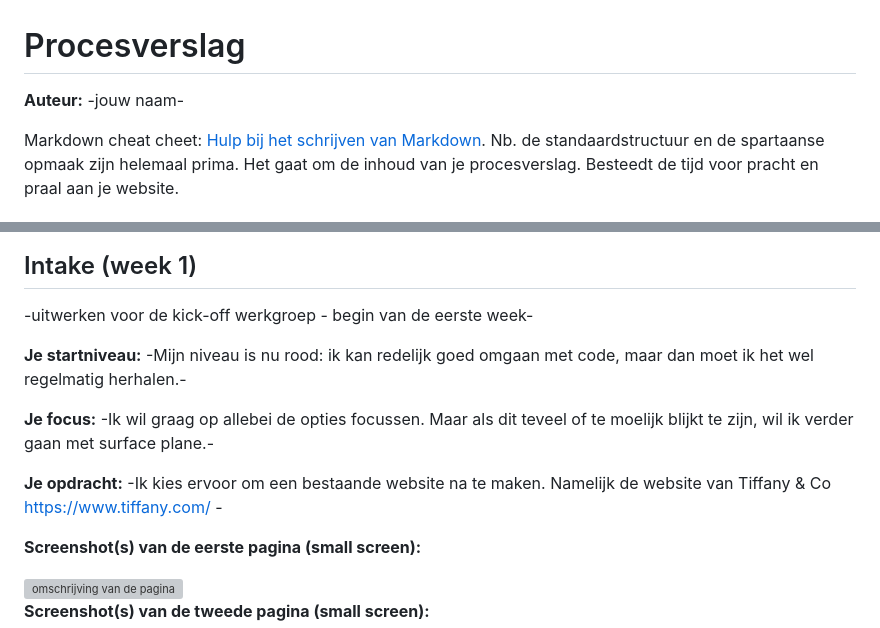
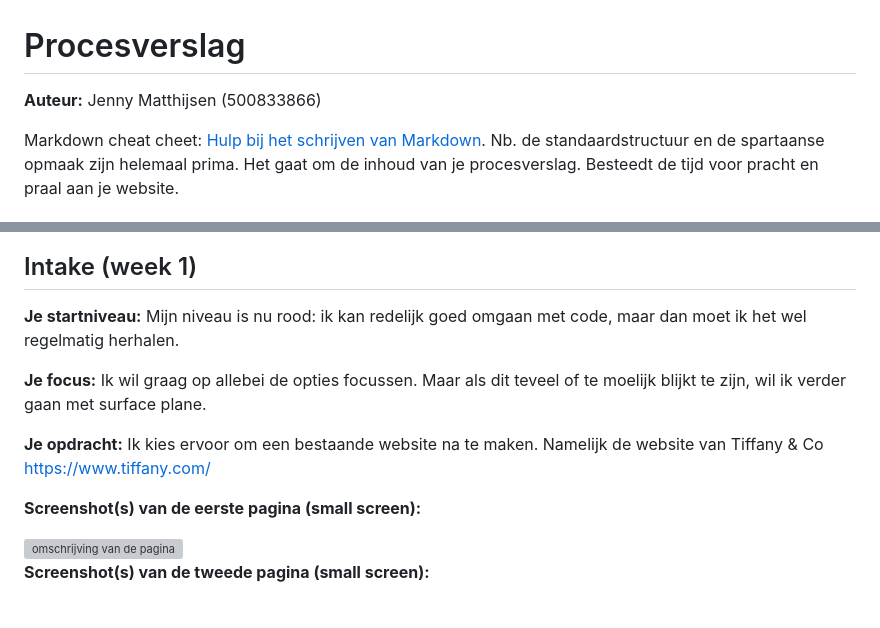
Before and after one commit to jennymatthijsen/blokweb, a Markdown page: readme.md, 2 parts joined by grey strips. Rendered like a GitHub page; blank space fills up the shorter version; grey boxes are pictures that could not be loaded.

```diff
--- a/readme.md
+++ b/readme.md
@@ -1,5 +1,5 @@
 # Procesverslag
-**Auteur:** -jouw naam-
+**Auteur:** Jenny Matthijsen (500833866)
 
 Markdown cheat cheet: [Hulp bij het schrijven van Markdown](https://github.com/adam-p/markdown-here/wiki/Markdown-Cheatsheet). Nb. de standaardstructuur en de spartaanse opmaak zijn helemaal prima. Het gaat om de inhoud van je procesverslag. Besteedt de tijd voor pracht en praal aan je website.
 
@@ -67,13 +67,12 @@ Markdown cheat cheet: [Hulp bij het schrijven van Markdown](https://github.com/a
 
 
 ## Intake (week 1)
--uitwerken voor de kick-off werkgroep - begin van de eerste week-
 
-**Je startniveau:** -Mijn niveau is nu rood: ik kan redelijk goed omgaan met code, maar dan moet ik het wel regelmatig herhalen.-
+**Je startniveau:** Mijn niveau is nu rood: ik kan redelijk goed omgaan met code, maar dan moet ik het wel regelmatig herhalen.
 
-**Je focus:** -Ik wil graag op allebei de opties focussen. Maar als dit teveel of te moelijk blijkt te zijn, wil ik verder gaan met surface plane.-
+**Je focus:** Ik wil graag op allebei de opties focussen. Maar als dit teveel of te moelijk blijkt te zijn, wil ik verder gaan met surface plane.
 
-**Je opdracht:** -Ik kies ervoor om een bestaande website na te maken. Namelijk de website van Tiffany & Co https://www.tiffany.com/ -
+**Je opdracht:** Ik kies ervoor om een bestaande website na te maken. Namelijk de website van Tiffany & Co https://www.tiffany.com/
 
 **Screenshot(s) van de eerste pagina (small screen):**
 
```
Also changed, not shown: other parts of readme.md (+2 -2 lines), images/breakdown-schets_Pagina_2.jpg (added), 1 other file.
